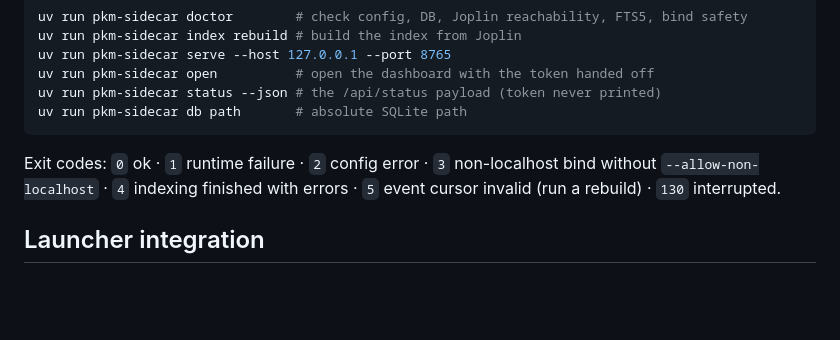
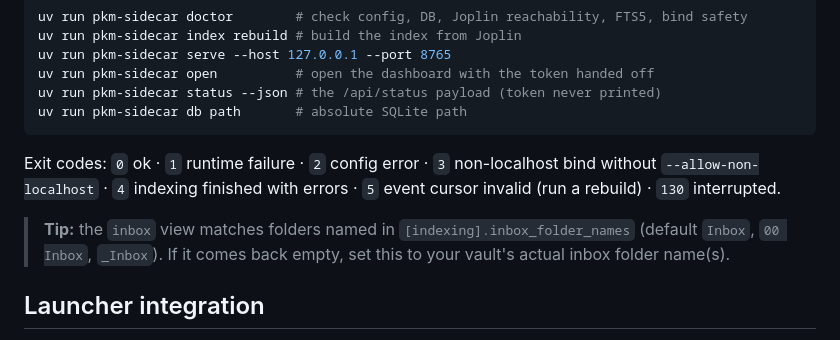
Before and after one commit to Darkflib/joplin-sidecar-pkm-indexer, a Markdown page: README.md, the part around the change. Drawn GitHub-style; blank space fills up the shorter version.

Commit message:
docs: add CHANGELOG for v0.1.0 and README inbox-config tip
Co-Authored-By: Claude Opus 4.8 (1M context) <noreply@anthropic.com>

```diff
--- a/README.md
+++ b/README.md
@@ -97,6 +97,10 @@ Exit codes: `0` ok · `1` runtime failure · `2` config error · `3` non-localho
 bind without `--allow-non-localhost` · `4` indexing finished with errors ·
 `5` event cursor invalid (run a rebuild) · `130` interrupted.
 
+> **Tip:** the `inbox` view matches folders named in `[indexing].inbox_folder_names`
+> (default `Inbox`, `00 Inbox`, `_Inbox`). If it comes back empty, set this to your
+> vault's actual inbox folder name(s).
+
 ## Launcher integration
 
 This sidecar is designed to be started by the
```
Also changed, not shown: CHANGELOG.md (added, +43 -0 lines).
